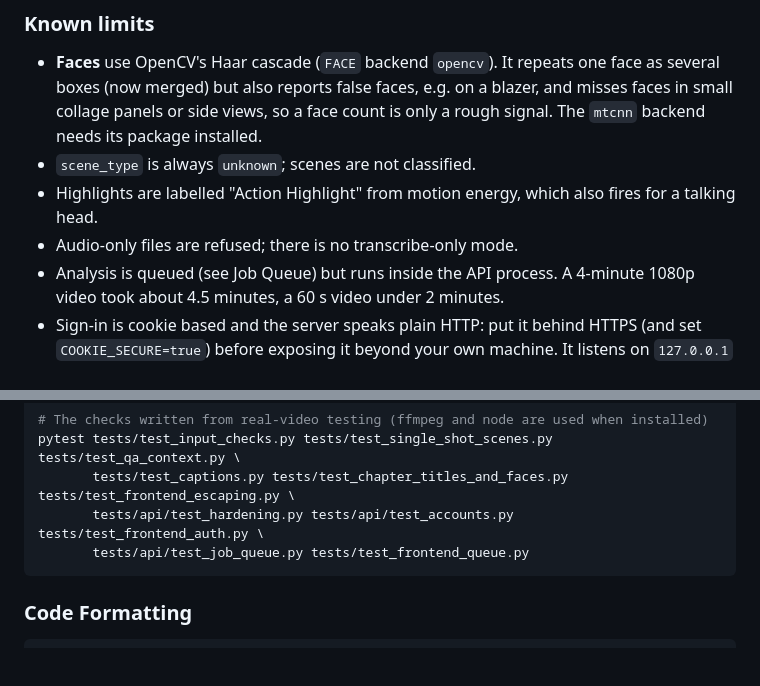
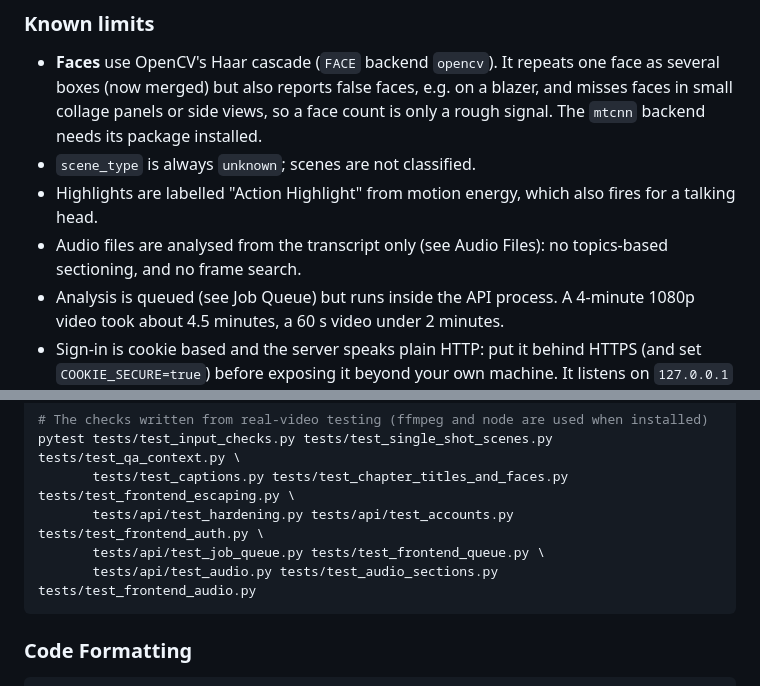
Before and after one commit to AKHIL-149/ai-experiments-hub, a Markdown page: python-projects/15-video-understanding/README.md, 2 parts joined by grey strips. Drawn GitHub-style; blank space fills up the shorter version.

````diff
--- a/python-projects/15-video-understanding/README.md
+++ b/python-projects/15-video-understanding/README.md
@@ -307,7 +321,7 @@ For accurate slide and screen descriptions set `VISION_MODEL=qwen3-vl:8b` (`olla
 - **Faces** use OpenCV's Haar cascade (`FACE` backend `opencv`). It repeats one face as several boxes (now merged) but also reports false faces, e.g. on a blazer, and misses faces in small collage panels or side views, so a face count is only a rough signal. The `mtcnn` backend needs its package installed.
 - `scene_type` is always `unknown`; scenes are not classified.
 - Highlights are labelled "Action Highlight" from motion energy, which also fires for a talking head.
-- Audio-only files are refused; there is no transcribe-only mode.
+- Audio files are analysed from the transcript only (see Audio Files): no topics-based sectioning, and no frame search.
 - Analysis is queued (see Job Queue) but runs inside the API process. A 4-minute 1080p video took about 4.5 minutes, a 60 s video under 2 minutes.
 - Sign-in is cookie based and the server speaks plain HTTP: put it behind HTTPS (and set `COOKIE_SECURE=true`) before exposing it beyond your own machine. It listens on `127.0.0.1` by default; with `API_HOST=0.0.0.0` the sign-in page and API are reachable from your network.
 - The page shows everything the server sends as text (titles, summaries, answers, errors are never interpreted as HTML).
@@ -366,7 +380,8 @@ pytest tests/test_scene_detection.py
 pytest tests/test_input_checks.py tests/test_single_shot_scenes.py tests/test_qa_context.py \
        tests/test_captions.py tests/test_chapter_titles_and_faces.py tests/test_frontend_escaping.py \
        tests/api/test_hardening.py tests/api/test_accounts.py tests/test_frontend_auth.py \
-       tests/api/test_job_queue.py tests/test_frontend_queue.py
+       tests/api/test_job_queue.py tests/test_frontend_queue.py \
+       tests/api/test_audio.py tests/test_audio_sections.py tests/test_frontend_audio.py
 ```
 
 ### Code Formatting
````
Also changed, not shown: other parts of python-projects/15-video-understanding/README.md (+16 -2 lines).
